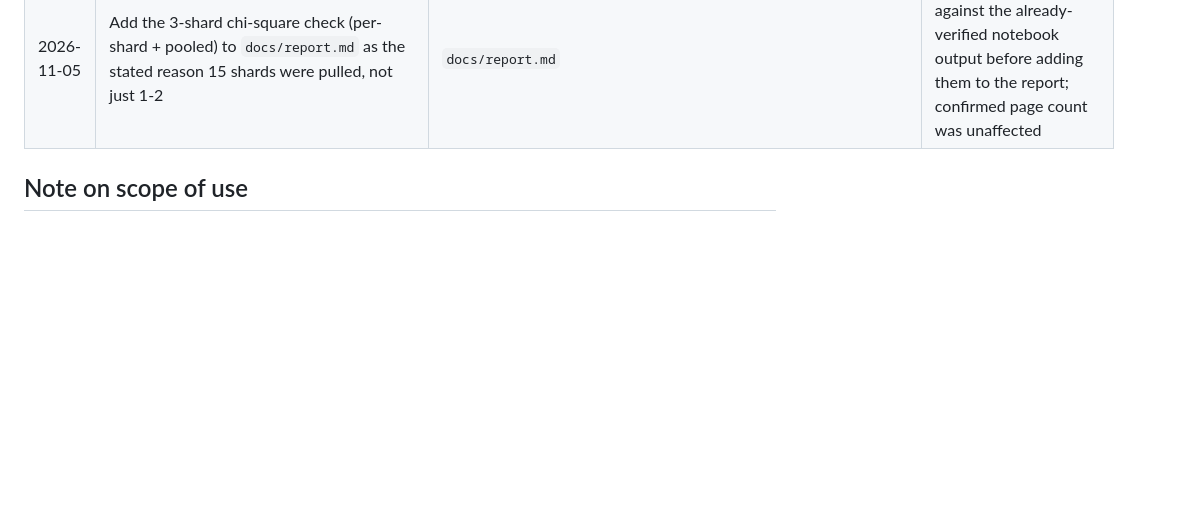
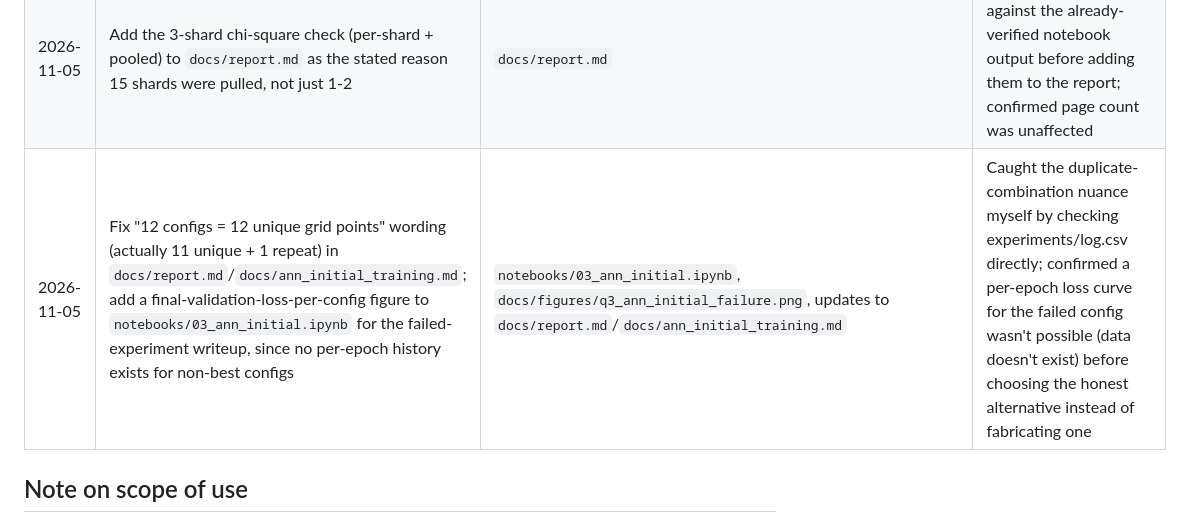
Before and after one commit to chamikaKity/Automated-Triage-of-Protein-Crystallisation-Images, a Markdown page: docs/ai_use_log.md, the part around the change. Rendered like a GitHub page; blank space fills up the shorter version.

```diff
--- a/docs/ai_use_log.md
+++ b/docs/ai_use_log.md
@@ -34,6 +34,7 @@ report appendix.**
 | 2026-11-05 | Add per-shard chi-square tests (shards 1, 100, 300 vs. the full population) to `00_download_explore.ipynb` | `notebooks/00_download_explore.ipynb` | Asked for the 3-shard test specifically; the real result was mixed (shard 300 significant at p=0.016, shards 1/100 not) rather than a clean confirmation - reviewed and kept the honest, nuanced interpretation rather than only reporting the two shards that agreed |
 | 2026-11-05 | Add a pooled (3-shard combined) chi-square test to `00_download_explore.ipynb`, correctly summing counts before testing rather than averaging p-values | `notebooks/00_download_explore.ipynb` | Asked specifically for the pooled test; confirmed the real result (chi2=4.528, p=0.210, not significant) before writing that it resolves shard 300's individual significance as noise, rather than assuming it would |
 | 2026-11-05 | Add the 3-shard chi-square check (per-shard + pooled) to `docs/report.md` as the stated reason 15 shards were pulled, not just 1-2 | `docs/report.md` | Checked the numbers against the already-verified notebook output before adding them to the report; confirmed page count was unaffected |
+| 2026-11-05 | Fix "12 configs = 12 unique grid points" wording (actually 11 unique + 1 repeat) in `docs/report.md`/`docs/ann_initial_training.md`; add a final-validation-loss-per-config figure to `notebooks/03_ann_initial.ipynb` for the failed-experiment writeup, since no per-epoch history exists for non-best configs | `notebooks/03_ann_initial.ipynb`, `docs/figures/q3_ann_initial_failure.png`, updates to `docs/report.md`/`docs/ann_initial_training.md` | Caught the duplicate-combination nuance myself by checking experiments/log.csv directly; confirmed a per-epoch loss curve for the failed config wasn't possible (data doesn't exist) before choosing the honest alternative instead of fabricating one |
 
 ## Note on scope of use
 
```
Also changed, not shown: docs/report.md (+8 -0 lines), docs/figures/q3_ann_initial_confusion_matrix.png, docs/figures/q3_ann_initial_failure.png (added), docs/figures/q3_ann_initial_learning_curves.png, docs/figures/q3_ann_initial_pr_curve.png, 2 other files.
